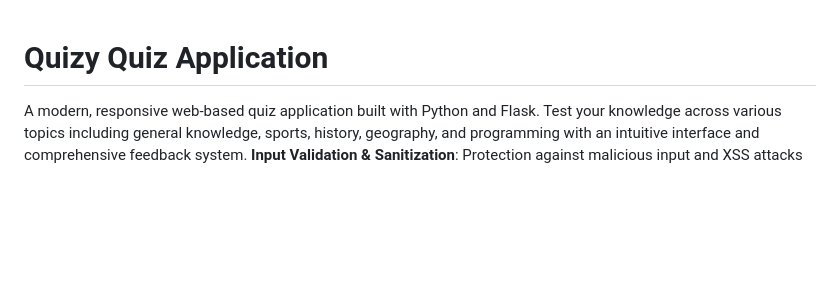
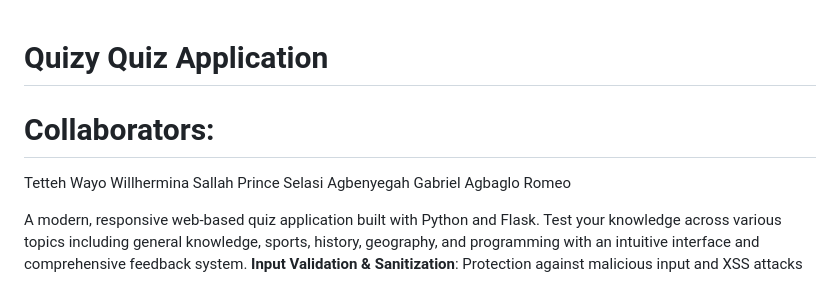
Before and after one commit to Roz4Tech/QuizyWebApp, a Markdown page: README.md, the part around the change. Rendered like a GitHub page; blank space fills up the shorter version.

```diff
--- a/README.md
+++ b/README.md
@@ -1,4 +1,9 @@
 # Quizy Quiz Application
+# Collaborators:
+  Tetteh Wayo Willhermina
+  Sallah Prince Selasi
+  Agbenyegah Gabriel
+  Agbaglo Romeo
 
 A modern, responsive web-based quiz application built with Python and Flask. Test your knowledge across various topics including general knowledge, sports, history, geography, and programming with an intuitive interface and comprehensive feedback system.
 **Input Validation & Sanitization**: Protection against malicious input and XSS attacks
```
